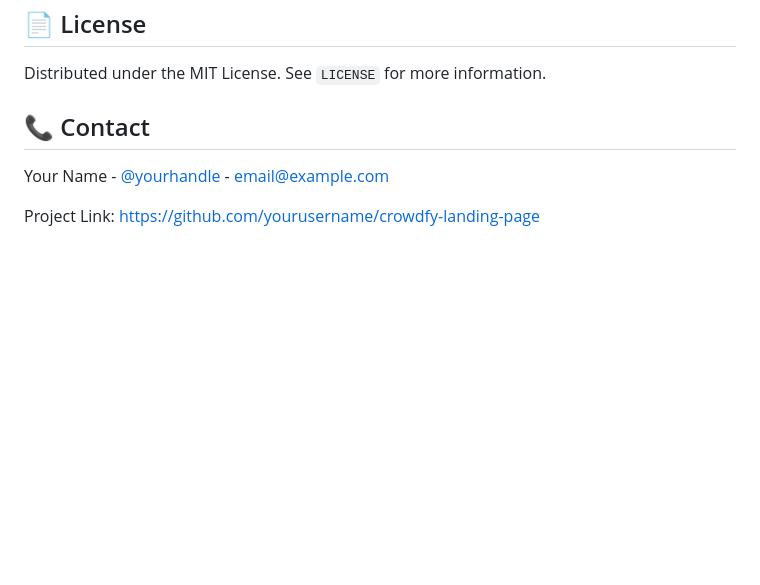
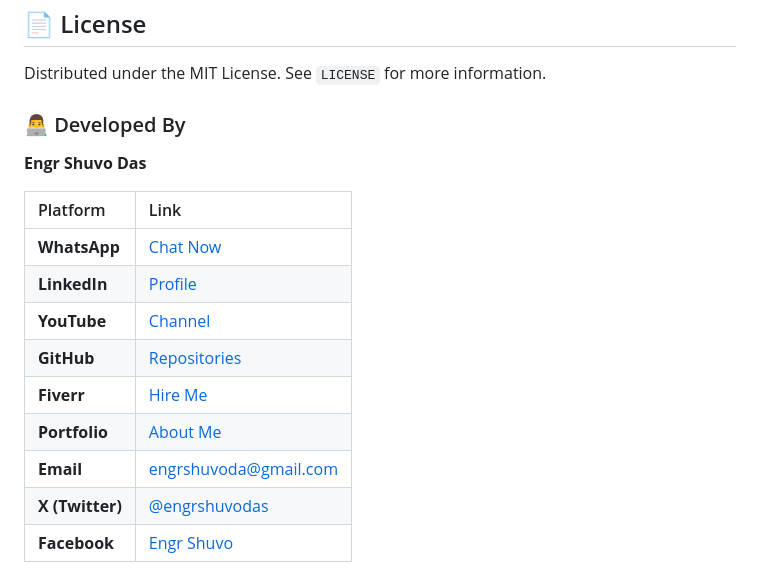
Before and after one commit to engrshuvodas/Crowdfy, a Markdown page: README.md, the part around the change. GitHub-like rendering; blank space fills up the shorter version.

```diff
--- a/README.md
+++ b/README.md
@@ -72,8 +72,17 @@ Contributions are what make the open source community such an amazing place to l
 
 Distributed under the MIT License. See `LICENSE` for more information.
 
-## 📞 Contact
+### 👨‍💻 Developed By
+**Engr Shuvo Das**
 
-Your Name - [@yourhandle](https://twitter.com/yourhandle) - email@example.com
-
-Project Link: [https://github.com/yourusername/crowdfy-landing-page](https://github.com/yourusername/crowdfy-landing-page)
+| Platform | Link |
+| :--- | :--- |
+| **WhatsApp** | [Chat Now](https://wa.me/+8801765245872) |
+| **LinkedIn** | [Profile](https://www.linkedin.com/in/engrshuvoda/) |
+| **YouTube** | [Channel](https://www.youtube.com/channel/UCEJ0R871tF2PLT27q9azYWg) |
+| **GitHub** | [Repositories](https://github.com/engrshuvodas) |
+| **Fiverr** | [Hire Me](https://www.fiverr.com/shuvo_das74886) |
+| **Portfolio** | [About Me](https://engrshuvodas.github.io/me/) |
+| **Email** | [engrshuvoda@gmail.com](mailto:engrshuvoda@gmail.com) |
+| **X (Twitter)** | [@engrshuvodas](https://x.com/engrshuvodas) |
+| **Facebook** | [Engr Shuvo](https://www.facebook.com/engr.shuvo74886/) |
```
